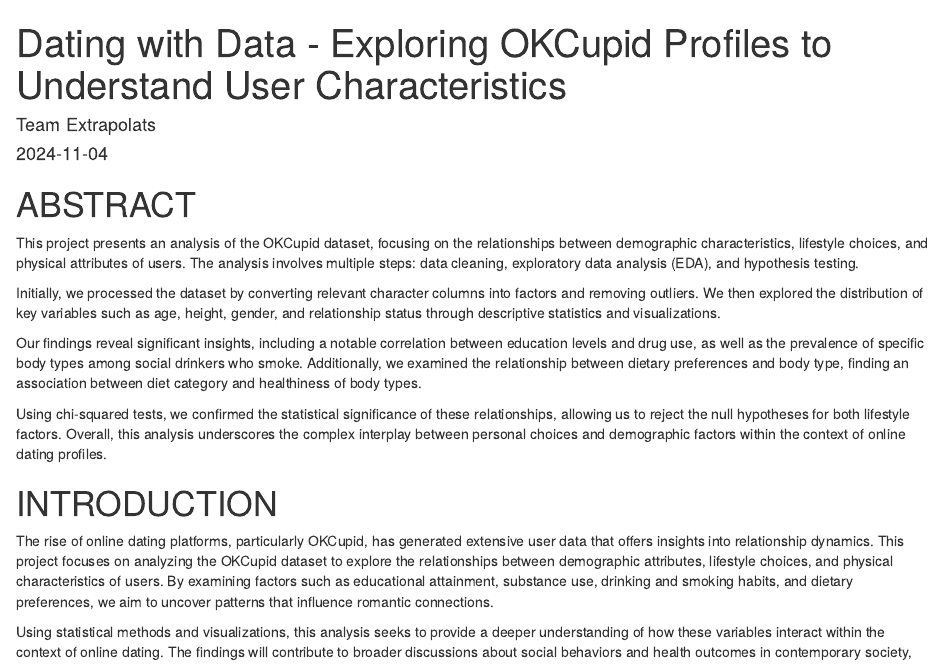
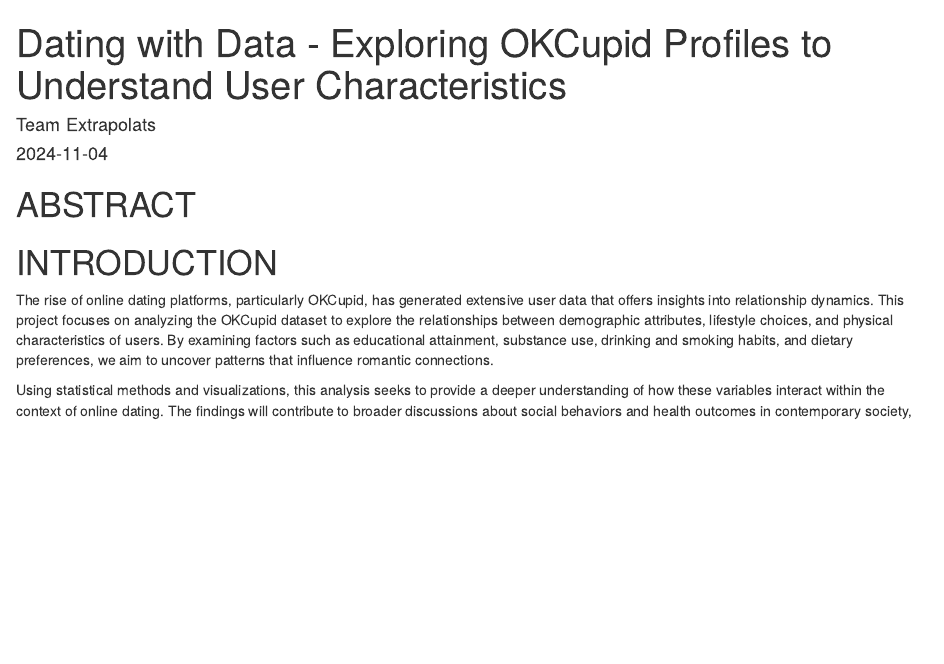
Before and after one commit to Harshith-Maddala/The_Extrapolats, an R Markdown document (Team3_Midterm_paper.Rmd): the page in a window 1100 px wide, from its top. Rendered offline with R 4.5, knitr and Pandoc, with nearby package versions; drawn as R Markdown's standard HTML page in place of the format the file asks for; some code elsewhere in the file could not run offline.

Commit message:
Update Team3_Midterm_paper.Rmd

```diff
--- a/Team3_Midterm_paper.Rmd
+++ b/Team3_Midterm_paper.Rmd
@@ -20,13 +20,6 @@
 
 # ABSTRACT
 
-This project presents an analysis of the OKCupid dataset, focusing on the relationships between demographic characteristics, lifestyle choices, and physical attributes of users. The analysis involves multiple steps: data cleaning, exploratory data analysis (EDA), and hypothesis testing.
-
-Initially, we processed the dataset by converting relevant character columns into factors and removing outliers. We then explored the distribution of key variables such as age, height, gender, and relationship status through descriptive statistics and visualizations.
-
-Our findings reveal significant insights, including a notable correlation between education levels and drug use, as well as the prevalence of specific body types among social drinkers who smoke. Additionally, we examined the relationship between dietary preferences and body type, finding an association between diet category and healthiness of body types.
-
-Using chi-squared tests, we confirmed the statistical significance of these relationships, allowing us to reject the null hypotheses for both lifestyle factors. Overall, this analysis underscores the complex interplay between personal choices and demographic factors within the context of online dating profiles.
 
 
 # INTRODUCTION
```
